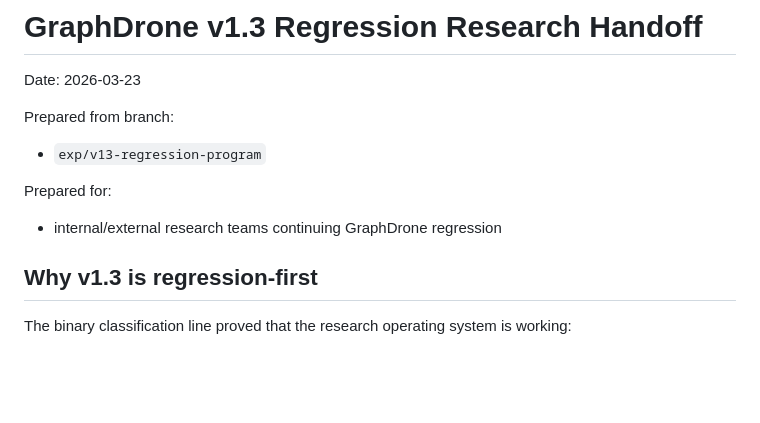
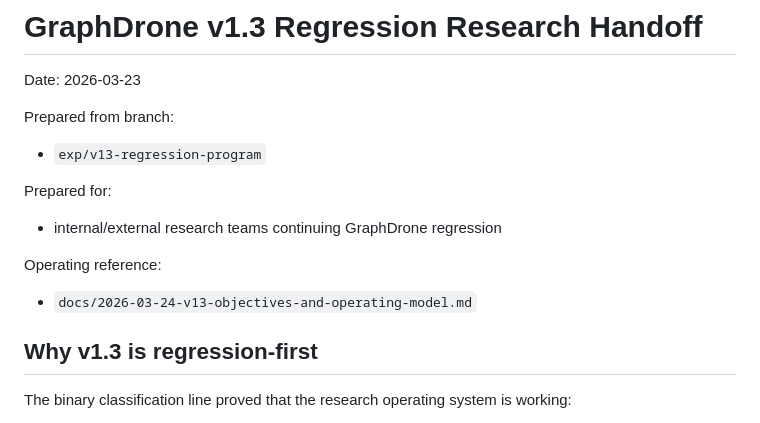
Before and after one commit to RicardoLaMo/Graph_Drone, a Markdown page: docs/2026-03-23-v13-regression-handoff.md, the part around the change. Rendered like a GitHub page; blank space fills up the shorter version.

Commit message:
docs(v13-reg): add operating model reference

```diff
--- a/docs/2026-03-23-v13-regression-handoff.md
+++ b/docs/2026-03-23-v13-regression-handoff.md
@@ -7,6 +7,9 @@ Prepared from branch:
 
 Prepared for:
 - internal/external research teams continuing GraphDrone regression
+
+Operating reference:
+- `docs/2026-03-24-v13-objectives-and-operating-model.md`
 
 ## Why v1.3 is regression-first
 
```
Also changed, not shown: docs/2026-03-24-v13-objectives-and-operating-model.md (added, +198 -0 lines).
